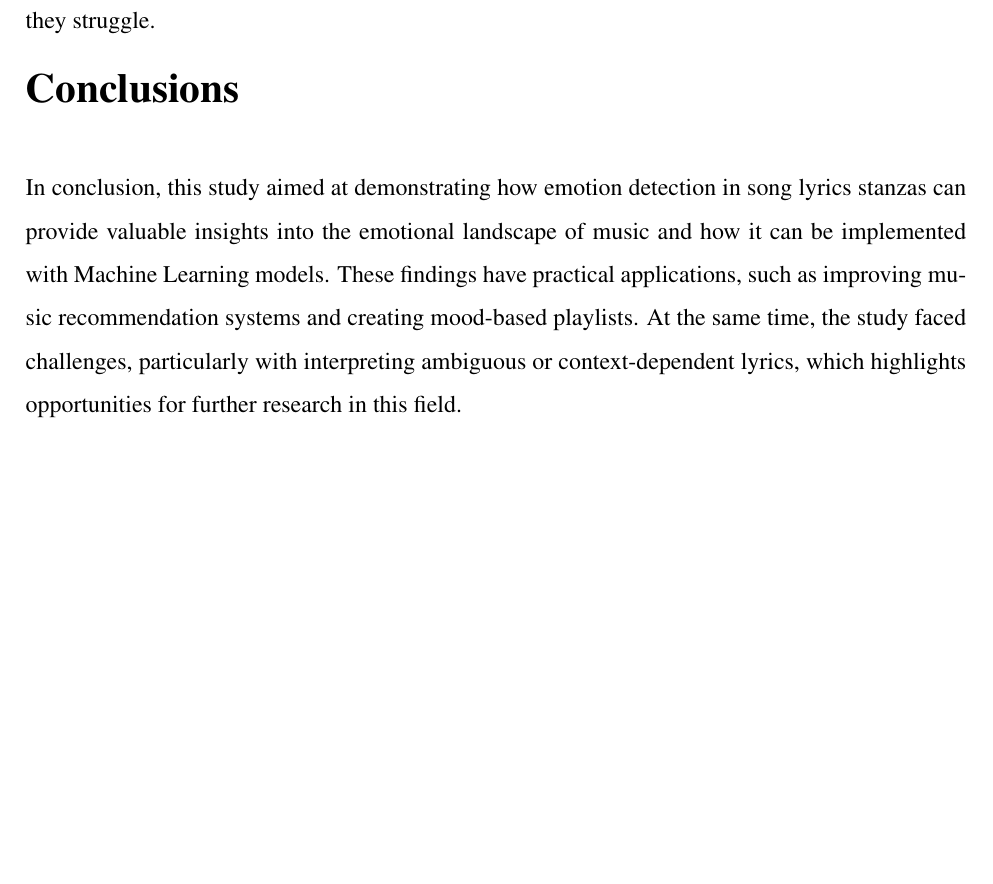
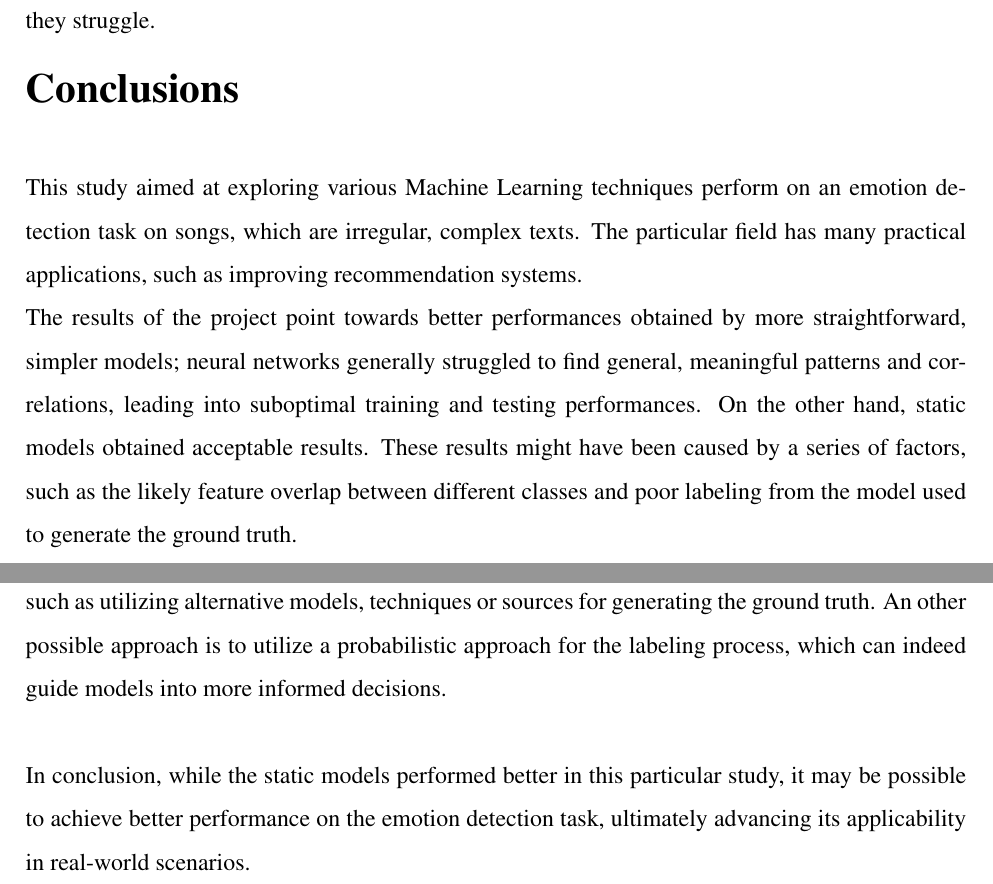
Before and after one commit to ChefBB/TA_project, a LaTeX document (report/Relazione.tex, which reads report/conclusions.tex): part of page 11 of 12 before the commit and two parts of pages 11 and 12 of 13 after it, the two joined at a grey line, cut so that both start at the same text, the shorter picture padded with empty space. Compiled offline with pdfLaTeX.

Commit message:
conclusions added

```diff
--- a/report/conclusions.tex
+++ b/report/conclusions.tex
@@ -1,15 +1,32 @@
 \chapter*{Conclusions}
 \label{ch:conclusions}
+% This study aimed at demonstrating how emotion detection in song
+% lyrics stanzas can provide valuable insights into the emotional landscape of
+% music and how it can be implemented with Machine Learning models.
+% These findings have practical applications, such as improving music
+% recommendation systems and creating mood-based playlists.
+% At the same time, the study faced challenges, particularly with interpreting
+% ambiguous or context-dependent lyrics, which highlights opportunities for further
+% research in this field.
+This study aimed at exploring various Machine Learning techniques perform on an
+emotion detection task on songs, which are irregular, complex texts.
+The particular field has many practical applications, such as improving
+recommendation systems.
 
+The results of the project point towards better performances obtained by more
+straightforward, simpler models; neural networks generally struggled to find
+general, meaningful patterns and correlations, leading into suboptimal
+training and testing performances. On the other hand, static models obtained
+acceptable results. These results might have been caused by a series of
+factors, such as the likely feature overlap between different classes and
+poor labeling from the model used to generate the ground truth.\\
 
-In conclusion, this study aimed at demonstrating how emotion detection in song
-lyrics stanzas can provide valuable insights into the emotional landscape of
-music and how it can be implemented with Machine Learning models.
-These findings have practical applications, such as improving music
-recommendation systems and creating mood-based playlists.
-At the same time, the study faced challenges, particularly with interpreting
-ambiguous or context-dependent lyrics, which highlights opportunities for further
-research in this field.
+As mentioned in the previous chapter, there are things that can be done to
+solve both these issues, such as utilizing alternative models, techniques or
+sources for generating the ground truth. An other possible approach
+is to utilize a probabilistic approach for the labeling process, which
+can indeed guide models into more informed decisions.\\
 
-
-% \section*{Future developments}
+In conclusion, while the static models performed better in this particular study,
+it may be possible to achieve better performance on the emotion
+detection task, ultimately advancing its applicability in real-world scenarios.
```
Also changed, not shown: report/results.tex (+3 -2 lines), report/Relazione.pdf, 4 other files.
